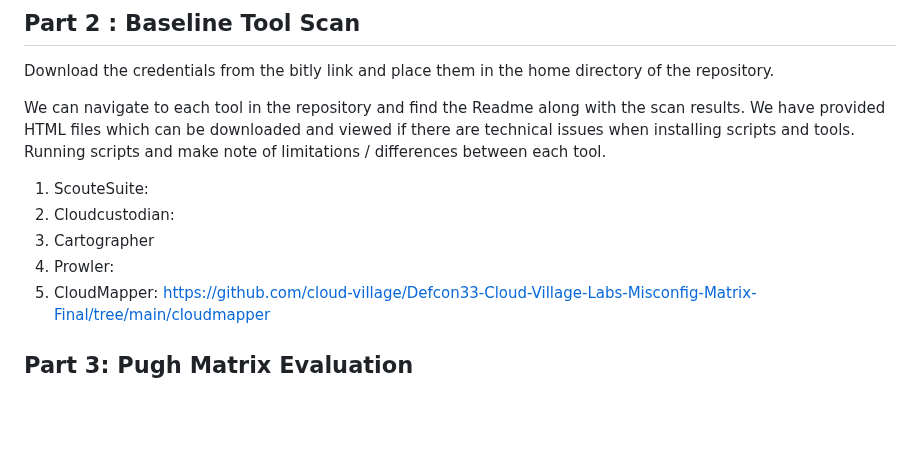
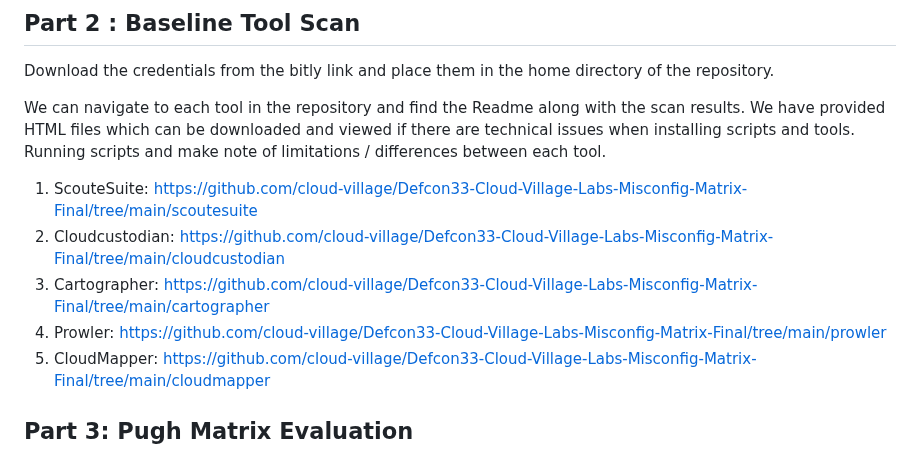
Before and after one commit to cloud-village/Defcon33-Cloud-Village-Labs-Misconfig-Matrix-Final, a Markdown page: README.md, the part around the change. GitHub-like rendering; blank space fills up the shorter version.

```diff
--- a/README.md
+++ b/README.md
@@ -78,10 +78,10 @@ Download the credentials from the bitly link and place them in the home director
 We can navigate to each tool in the repository and find the Readme along with the scan results. We have provided HTML files which can be downloaded and viewed if there are technical issues when installing scripts and tools.
 Running scripts and make note of limitations / differences between each tool.
 
-1. ScouteSuite:
-2. Cloudcustodian:
-3. Cartographer
-4. Prowler:
+1. ScouteSuite: https://github.com/cloud-village/Defcon33-Cloud-Village-Labs-Misconfig-Matrix-Final/tree/main/scoutesuite
+2. Cloudcustodian: https://github.com/cloud-village/Defcon33-Cloud-Village-Labs-Misconfig-Matrix-Final/tree/main/cloudcustodian
+3. Cartographer: https://github.com/cloud-village/Defcon33-Cloud-Village-Labs-Misconfig-Matrix-Final/tree/main/cartographer
+4. Prowler: https://github.com/cloud-village/Defcon33-Cloud-Village-Labs-Misconfig-Matrix-Final/tree/main/prowler
 5. CloudMapper: https://github.com/cloud-village/Defcon33-Cloud-Village-Labs-Misconfig-Matrix-Final/tree/main/cloudmapper
 
 ## Part 3: Pugh Matrix Evaluation
```
